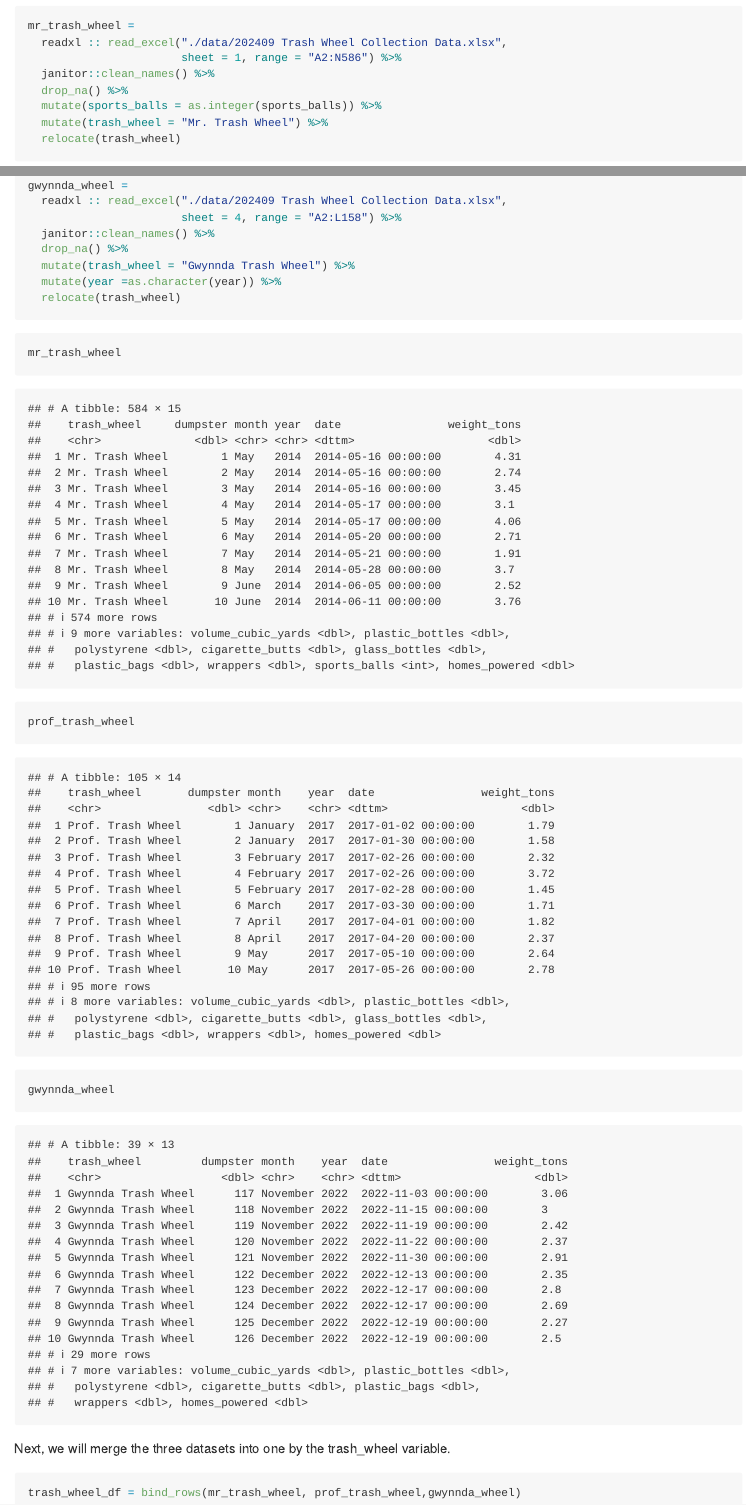
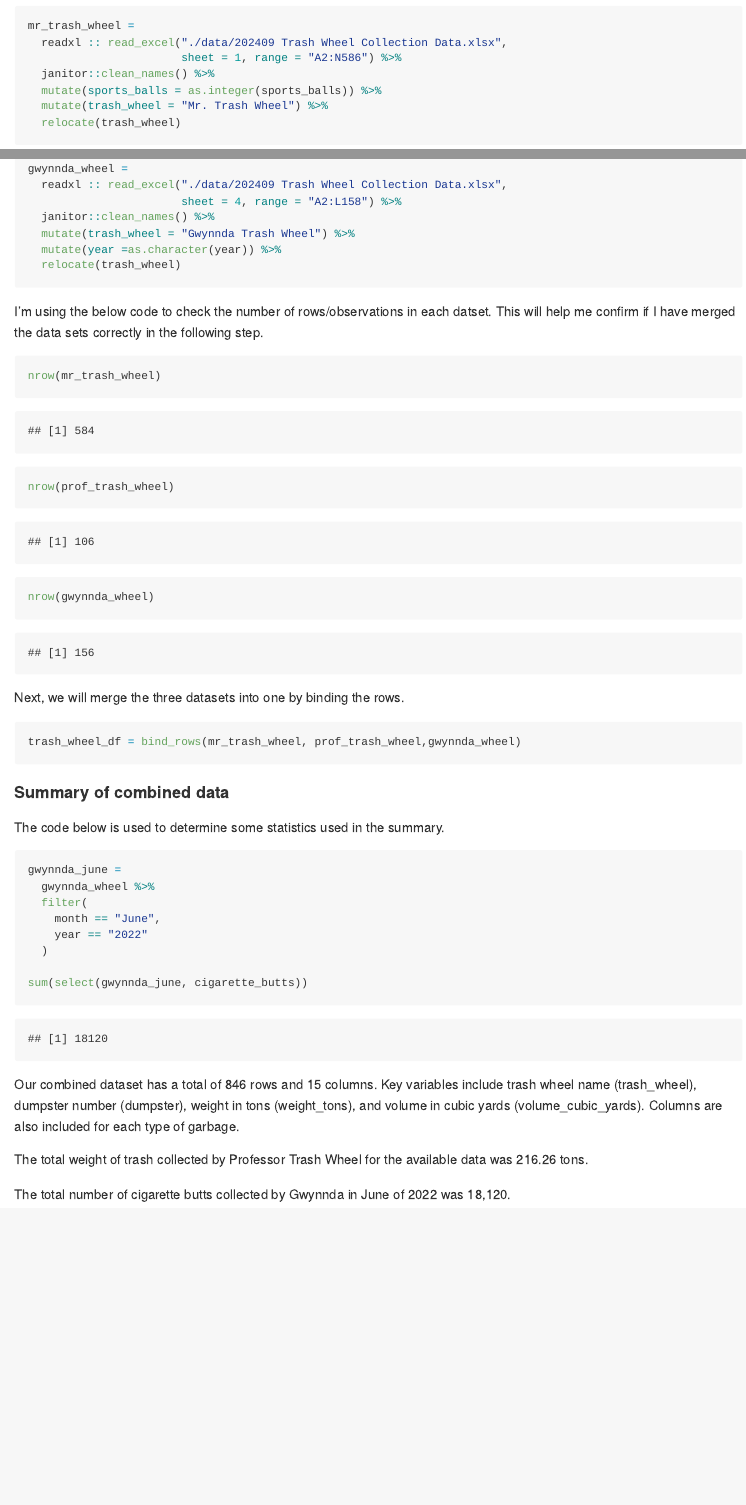
Before and after one commit to laurabulmer/p8105_hw2_leb2236, an R Markdown document (p8105_hw2_leb2236.Rmd): the page in a window 1100 px wide, from 3470 px down, and a second part further down, joined at a grey line. The pictures show the output file p8105_hw2_leb2236.md that the author committed with the source, drawn offline in the style of GitHub.

Commit message:
Made updates to each dataset and wrote the summary paragraph.

````diff
--- a/p8105_hw2_leb2236.Rmd
+++ b/p8105_hw2_leb2236.Rmd
@@ -84,7 +84,6 @@ mr_trash_wheel =
   readxl :: read_excel("./data/202409 Trash Wheel Collection Data.xlsx",
                        sheet = 1, range = "A2:N586") %>%
   janitor::clean_names() %>%
-  drop_na() %>%
   mutate(sports_balls = as.integer(sports_balls)) %>%
   mutate(trash_wheel = "Mr. Trash Wheel") %>%
   relocate(trash_wheel)
@@ -106,22 +104,45 @@ gwynnda_wheel =
   readxl :: read_excel("./data/202409 Trash Wheel Collection Data.xlsx",
                        sheet = 4, range = "A2:L158") %>%
   janitor::clean_names() %>%
-  drop_na() %>%
   mutate(trash_wheel = "Gwynnda Trash Wheel") %>%
   mutate(year =as.character(year)) %>%
   relocate(trash_wheel)
 ```
 
+I'm using the below code to check the number of rows/observations in each datset.
+This will help me confirm if I have merged the data sets correctly in the
+following step.
+
 ```{r}
-mr_trash_wheel
-prof_trash_wheel
-gwynnda_wheel
+nrow(mr_trash_wheel)
+nrow(prof_trash_wheel)
+nrow(gwynnda_wheel)
 ```
 
-
-
-Next, we will merge the three datasets into one by the trash_wheel variable.
+Next, we will merge the three datasets into one by binding the rows.
 
 ```{r}
 trash_wheel_df = bind_rows(mr_trash_wheel, prof_trash_wheel,gwynnda_wheel)
 ```
+
+#### Summary of combined data
+
+The code below is used to determine some statistics used in the summary.
+
+```{r}
+gwynnda_june =
+  gwynnda_wheel %>%
+  filter(
+    month == "June",
+    year == "2022"
+  )
+
+sum(select(gwynnda_june, cigarette_butts))
+```
+
+Our combined dataset has a total of `r nrow(trash_wheel_df)` rows and `r ncol(trash_wheel_df)` columns. Key variables include trash wheel name (trash_wheel), dumpster number (dumpster), weight in tons (weight_tons), and volume in cubic yards (volume_cubic_yards). Columns are also included for each type of garbage.
+
+The total weight of trash collected by Professor Trash Wheel for the available
+data was `r sum(select(prof_trash_wheel, weight_tons))` tons.
+
+The total number of cigarette butts collected by Gwynnda in June of 2022 was 18,120.
````
Also changed, not shown: p8105_hw2_leb2236.md, p8105_hw2_leb2236.Rmd (1 more changed lines).
